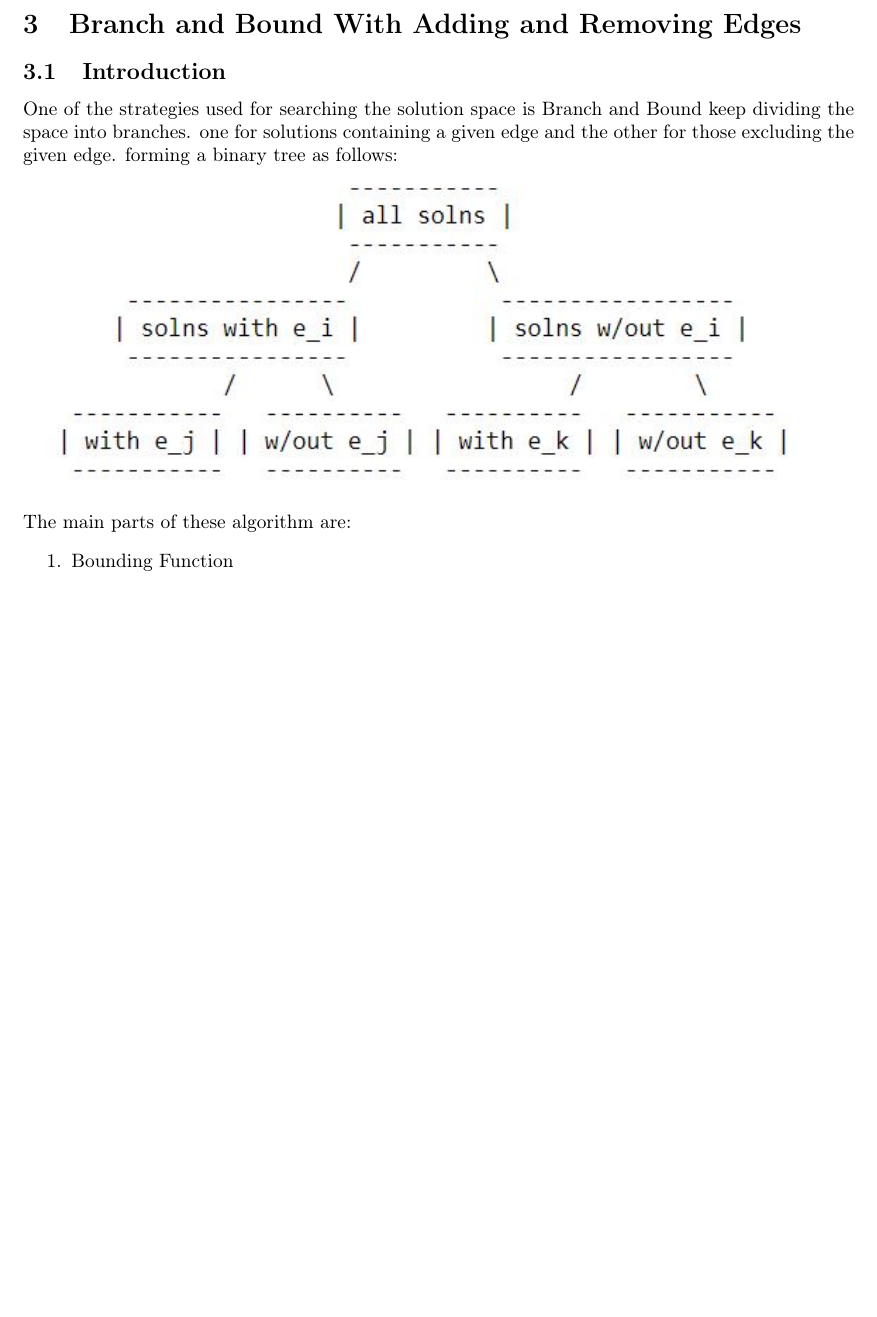
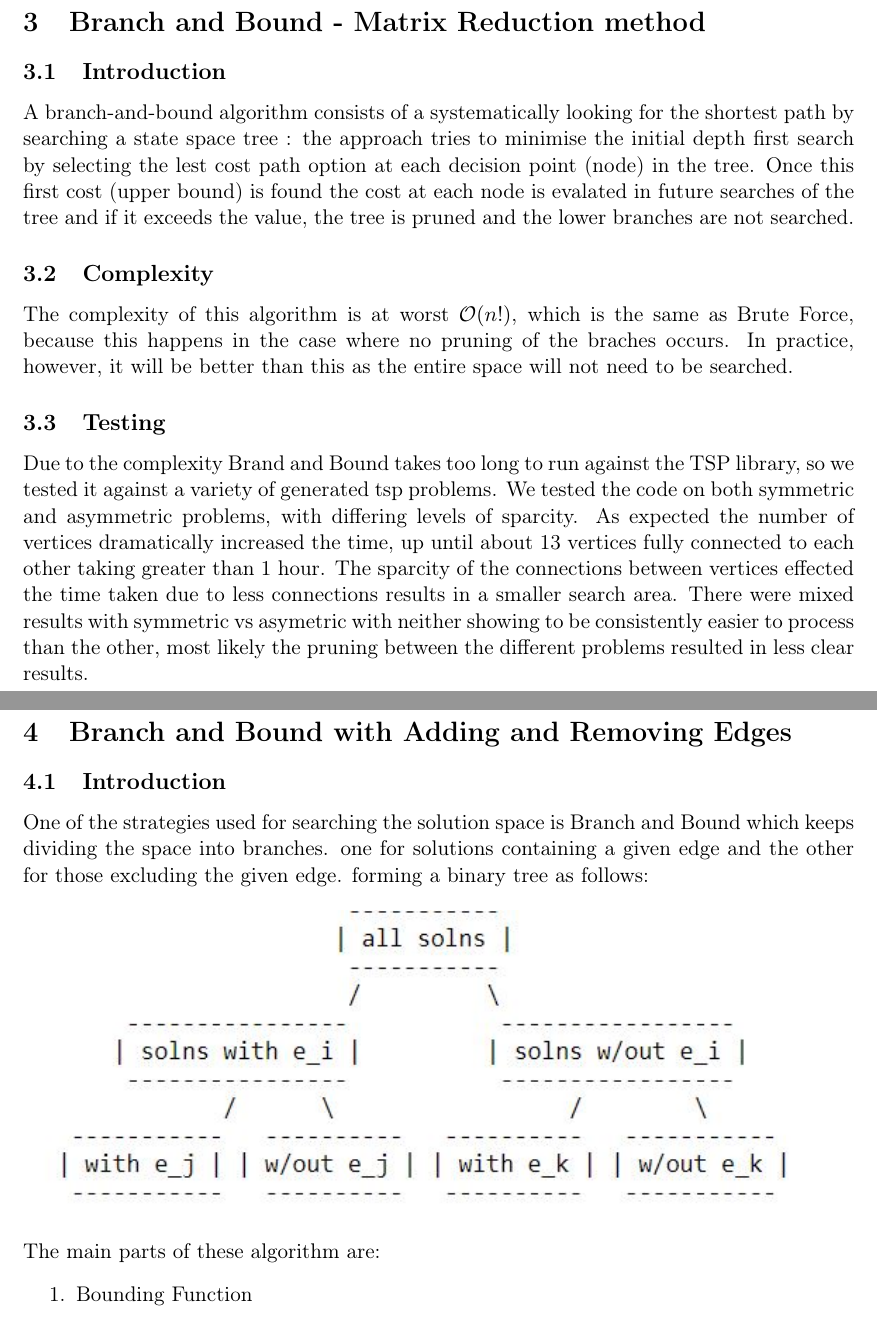
Before and after one commit to robinredX/travelling-salesman-problem, a LaTeX document (report/TSP-Report.tex): part of page 5 of 19 before the commit and two parts of pages 6 and 7 of 24 after it, the two joined at a grey line, cut so that both start at the same text, the shorter picture padded with empty space. Compiled offline with pdfLaTeX.

Commit message:
small changes and start of bnb section

```diff
--- a/report/TSP-Report.tex
+++ b/report/TSP-Report.tex
@@ -1,8 +1,7 @@
-
-\documentclass[14pt, english]{article}
+\documentclass[11pt, english]{article}
 
 \title{{\bf Travelling Salesman Problem (TSP)}}
-\author{Louise Ruth Harding \\ Robin Khatri \\ Laetitia Couge\\ Mohammed Paul Doust \\ Mohammed Nassar}
+\author{Louise Harding \\ Robin Khatri \\ Laetitia Couge\\ Mohammed Paul Doust \\ Mohammed Nassar}
 
 \date{\today}
 
@@ -91,10 +90,26 @@ In case of Symmetric TSPs, the computational time can be reduced by computing di
 \noindent
 Improvements on Bruteforce Algorithm are provided with Branch and Bound Algorithms presented in the next section.
 
+
 \newpage
-\section{Branch and Bound With Adding and Removing Edges}
+\section{Branch and Bound - Matrix Reduction method}
 \subsection{Introduction}
-One of the strategies used for searching the solution space is Branch and Bound keep dividing the space into branches. one for solutions containing a given edge and the other for those excluding the given edge. forming a binary tree as follows:
+A branch-and-bound algorithm consists of a systematically looking for the shortest path by searching a state space tree : the approach tries to minimise the initial depth first search by selecting the lest cost path option at each decision point (node) in the tree. Once this first cost (upper bound) is found the cost at each node is evalated in future searches of the tree and if it exceeds the value, the tree is pruned and the lower branches are not searched.
+
+\subsection{Complexity}
+\noindent
+The complexity of this algorithm is at worst $\mathcal{O}(n!)$, which is the same as Brute Force, because this happens in the case where no pruning of the braches occurs. In practice, however, it will be better than this as the entire space will not need to be searched.
+
+\subsection{Testing}
+Due to the complexity Brand and Bound takes too long to run against the TSP library, so we tested it against a variety of generated tsp problems. We tested the code on both symmetric and asymmetric problems, with differing levels of sparcity. As expected the number of vertices dramatically increased the time, up until about 13 vertices fully connected to each other taking greater than 1 hour. The sparcity of the connections between vertices effected the time taken due to less connections results in a smaller search area. There were mixed results with symmetric vs asymetric with neither showing to be consistently easier to process than the other, most likely the pruning between the different problems resulted in less clear results.
+
+
+
+
+\newpage
+\section{Branch and Bound with Adding and Removing Edges}
+\subsection{Introduction}
+One of the strategies used for searching the solution space is Branch and Bound which keeps dividing the space into branches. one for solutions containing a given edge and the other for those excluding the given edge. forming a binary tree as follows:
 \newline \newline
 \includegraphics[width=\textwidth] {solution-tree.jpg}
 \newline \newline
```
Also changed, not shown: report/TSP-Report.tex (14 more changed lines).
